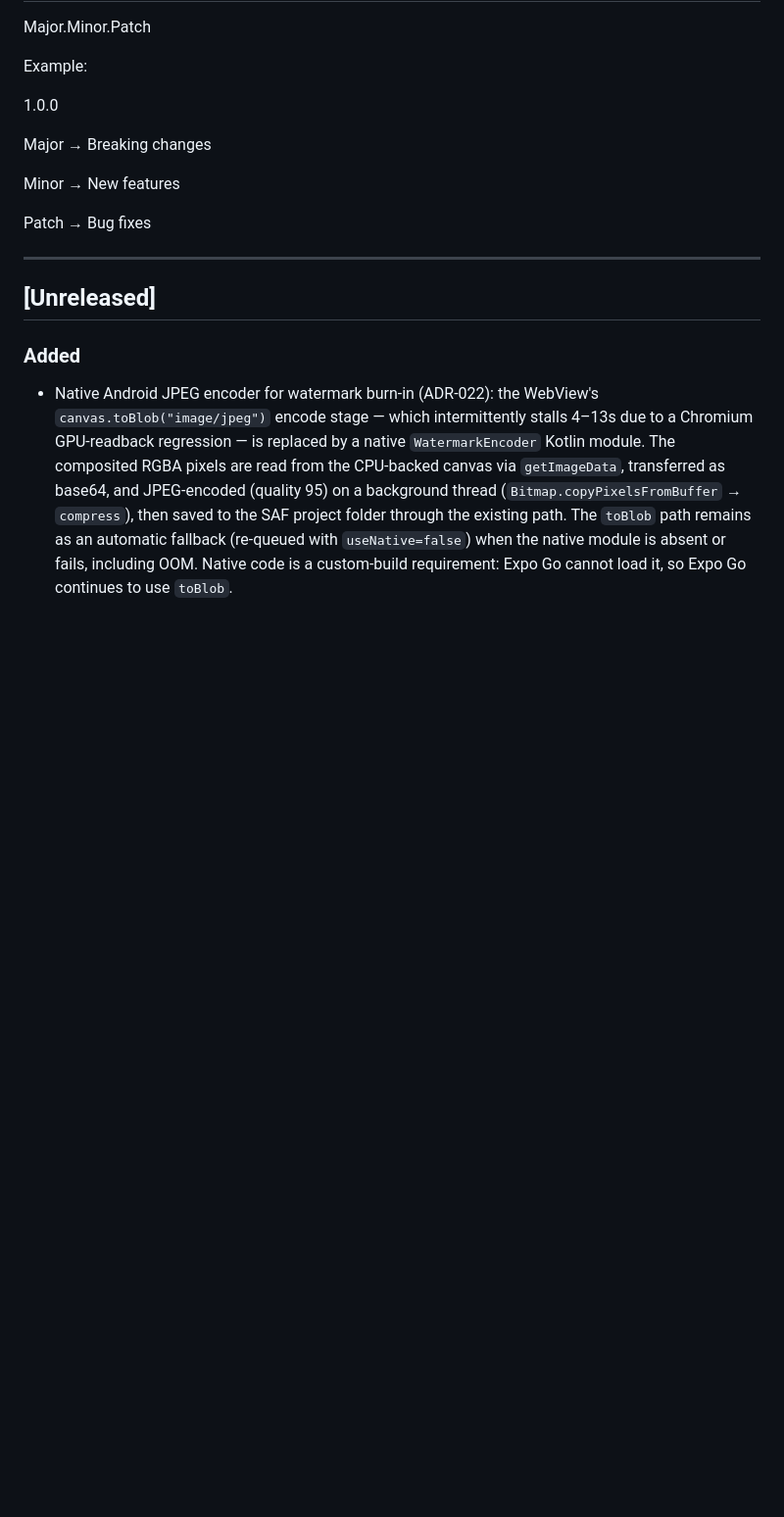
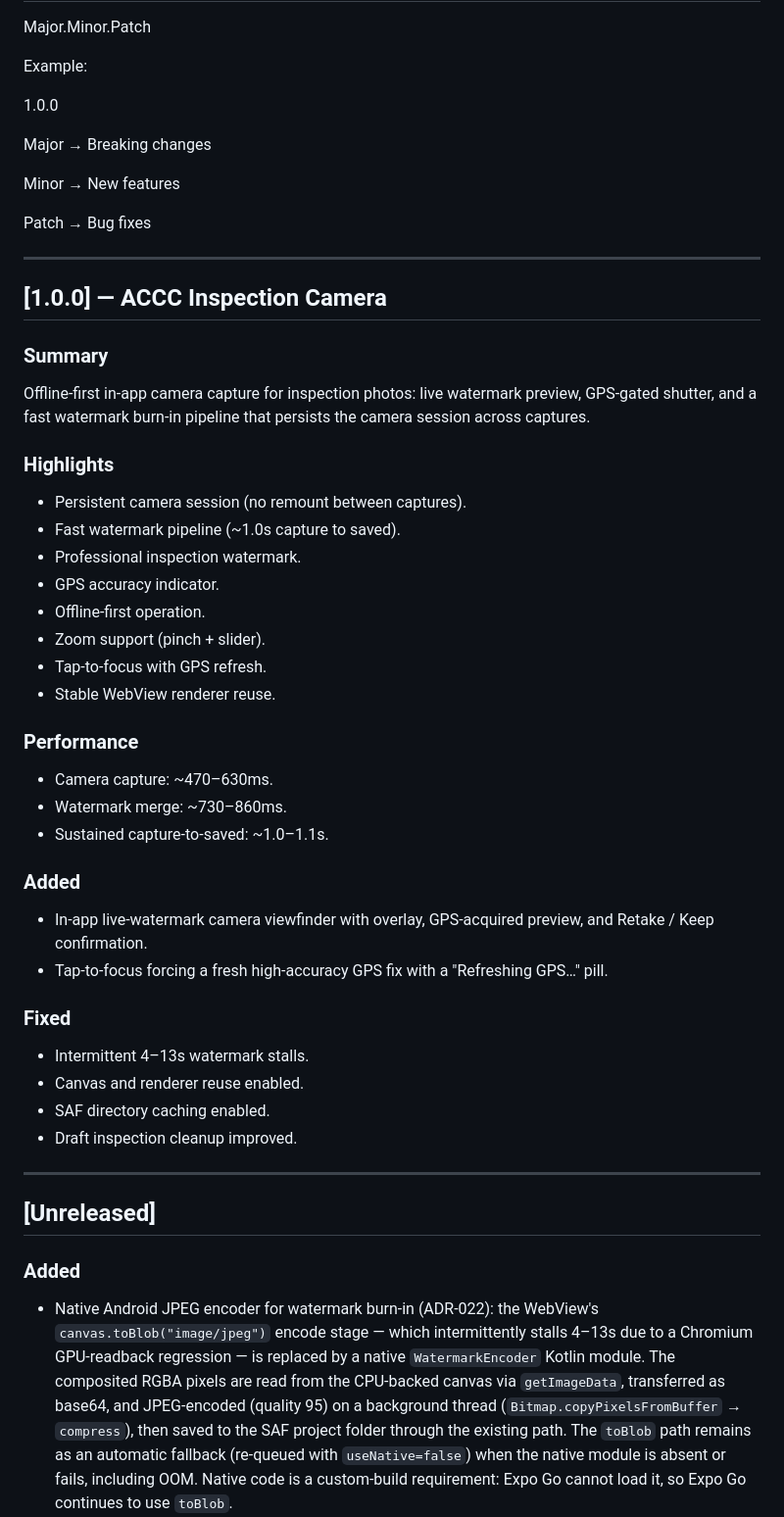
Before and after one commit to mkumawat1307/ACCC-Dynamic-Inspection-Platform-ADIP, a Markdown page: docs/07-Changelog.md, the part around the change. Shown at 98% size. Rendered like a GitHub page; blank space fills up the shorter version.

Commit message:
docs: changelog entry for ACCC Inspection Camera v1.0.0

```diff
--- a/docs/07-Changelog.md
+++ b/docs/07-Changelog.md
@@ -21,6 +21,43 @@ Major → Breaking changes
 Minor → New features
 
 Patch → Bug fixes
+
+---
+
+## [1.0.0] — ACCC Inspection Camera
+
+### Summary
+
+Offline-first in-app camera capture for inspection photos: live watermark preview, GPS-gated shutter, and a fast watermark burn-in pipeline that persists the camera session across captures.
+
+### Highlights
+
+- Persistent camera session (no remount between captures).
+- Fast watermark pipeline (~1.0s capture to saved).
+- Professional inspection watermark.
+- GPS accuracy indicator.
+- Offline-first operation.
+- Zoom support (pinch + slider).
+- Tap-to-focus with GPS refresh.
+- Stable WebView renderer reuse.
+
+### Performance
+
+- Camera capture: ~470–630ms.
+- Watermark merge: ~730–860ms.
+- Sustained capture-to-saved: ~1.0–1.1s.
+
+### Added
+
+- In-app live-watermark camera viewfinder with overlay, GPS-acquired preview, and Retake / Keep confirmation.
+- Tap-to-focus forcing a fresh high-accuracy GPS fix with a "Refreshing GPS…" pill.
+
+### Fixed
+
+- Intermittent 4–13s watermark stalls.
+- Canvas and renderer reuse enabled.
+- SAF directory caching enabled.
+- Draft inspection cleanup improved.
 
 ---
 
```
